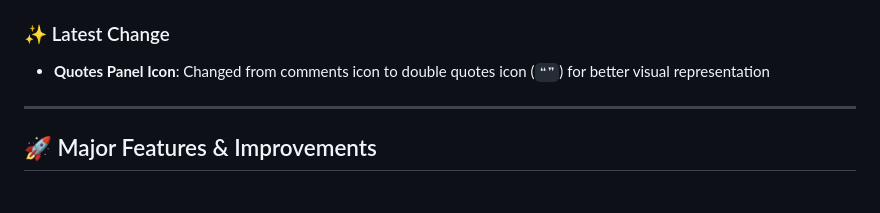
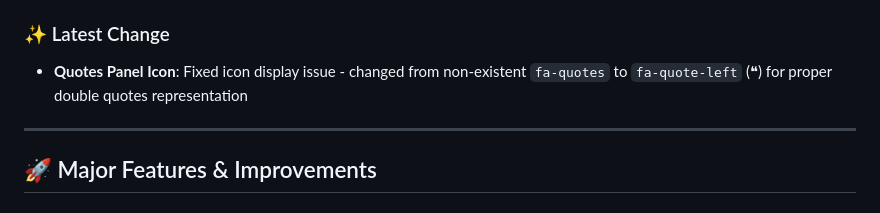
Before and after one commit to ibra-kdbra/Paginis, a Markdown page: CHANGELOG.md, the part around the change. Drawn GitHub-style.

Commit message:
explanation

```diff
--- a/CHANGELOG.md
+++ b/CHANGELOG.md
@@ -6,7 +6,7 @@
 - **`4d3135a`** - update style for the icons *(6 minutes ago)*
 
 ### ✨ Latest Change
-- **Quotes Panel Icon**: Changed from comments icon to double quotes icon (`❝❞`) for better visual representation
+- **Quotes Panel Icon**: Fixed icon display issue - changed from non-existent `fa-quotes` to `fa-quote-left` (❝) for proper double quotes representation
 
 ---
 
```
